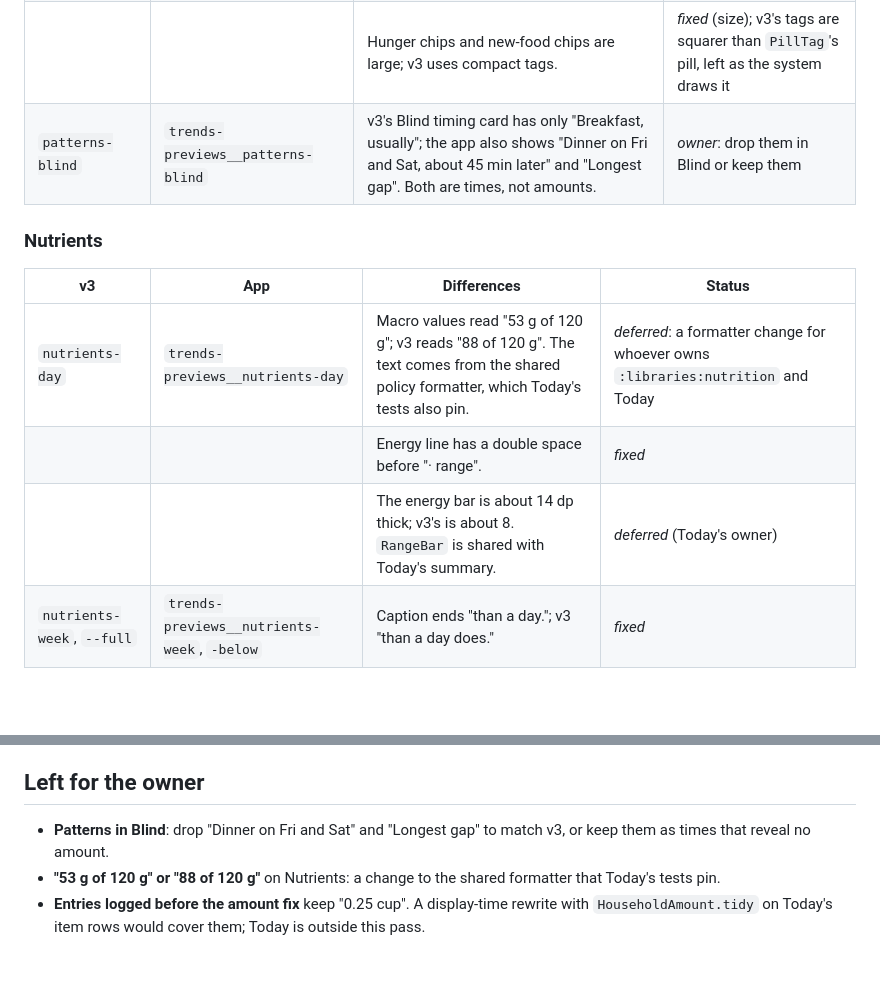
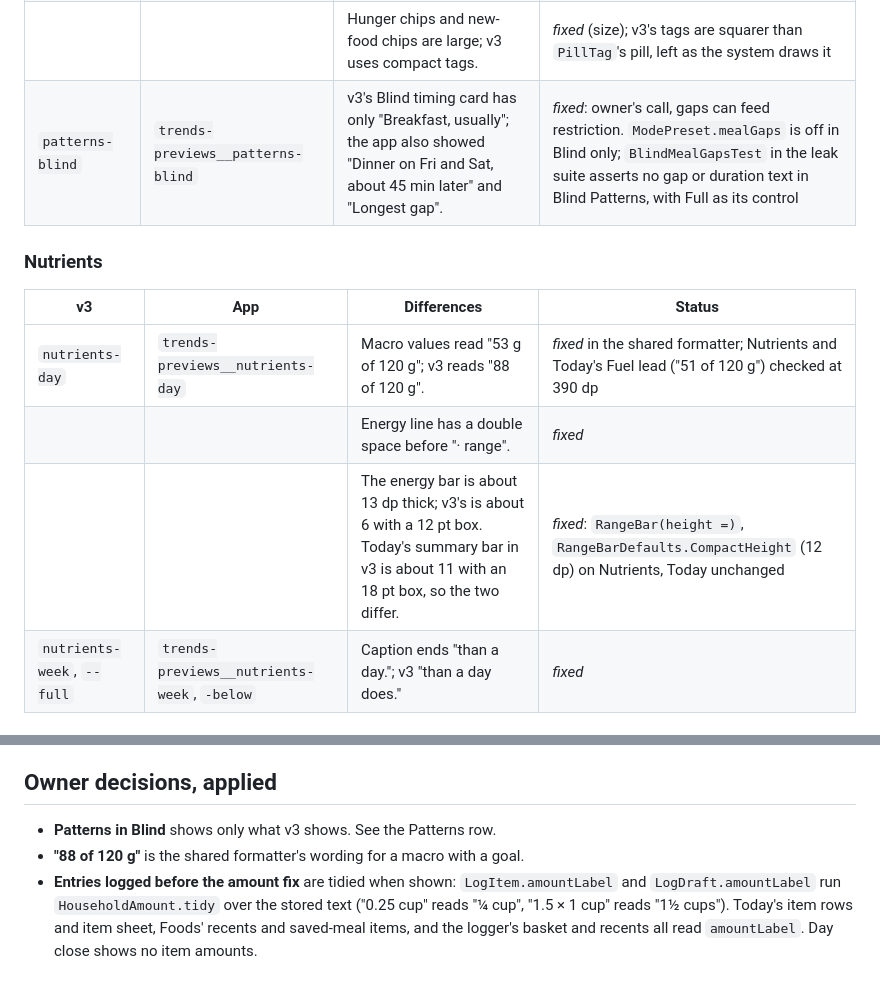
Before and after one commit to Elijah-Dangerfield/Opson, a Markdown page: docs/plans/design-polish.md, 2 parts joined by grey strips. GitHub-like rendering; blank space fills up the shorter version.

Commit message:
docs: design polish, owner decisions applied
Co-Authored-By: Claude Opus 5.5 <noreply@anthropic.com>

```diff
--- a/docs/plans/design-polish.md
+++ b/docs/plans/design-polish.md
@@ -63,15 +63,15 @@ is given. *owner*: needs a decision.
 | `patterns`, `patterns--full` | `trends-previews__patterns`, `-below` | Card titles use `sheetTitle` (20 sp); v3's are card titles, the same size as Trends' "Recap". | *fixed* |
 | | | Fact rows and their values as on Trends. | *fixed* |
 | | | Hunger chips and new-food chips are large; v3 uses compact tags. | *fixed* (size); v3's tags are squarer than `PillTag`'s pill, left as the system draws it |
-| `patterns-blind` | `trends-previews__patterns-blind` | v3's Blind timing card has only "Breakfast, usually"; the app also shows "Dinner on Fri and Sat, about 45 min later" and "Longest gap". Both are times, not amounts. | *owner*: drop them in Blind or keep them |
+| `patterns-blind` | `trends-previews__patterns-blind` | v3's Blind timing card has only "Breakfast, usually"; the app also showed "Dinner on Fri and Sat, about 45 min later" and "Longest gap". | *fixed*: owner's call, gaps can feed restriction. `ModePreset.mealGaps` is off in Blind only; `BlindMealGapsTest` in the leak suite asserts no gap or duration text in Blind Patterns, with Full as its control |
 
 ### Nutrients
 
 | v3 | App | Differences | Status |
 |---|---|---|---|
-| `nutrients-day` | `trends-previews__nutrients-day` | Macro values read "53 g of 120 g"; v3 reads "88 of 120 g". The text comes from the shared policy formatter, which Today's tests also pin. | *deferred*: a formatter change for whoever owns `:libraries:nutrition` and Today |
+| `nutrients-day` | `trends-previews__nutrients-day` | Macro values read "53 g of 120 g"; v3 reads "88 of 120 g". | *fixed* in the shared formatter; Nutrients and Today's Fuel lead ("51 of 120 g") checked at 390 dp |
 | | | Energy line has a double space before "· range". | *fixed* |
-| | | The energy bar is about 14 dp thick; v3's is about 8. `RangeBar` is shared with Today's summary. | *deferred* (Today's owner) |
+| | | The energy bar is about 13 dp thick; v3's is about 6 with a 12 pt box. Today's summary bar in v3 is about 11 with an 18 pt box, so the two differ. | *fixed*: `RangeBar(height =)`, `RangeBarDefaults.CompactHeight` (12 dp) on Nutrients, Today unchanged |
 | `nutrients-week`, `--full` | `trends-previews__nutrients-week`, `-below` | Caption ends "than a day."; v3 "than a day does." | *fixed* |
 
 ### Weight
@@ -154,12 +154,13 @@ side by side.
 - **Water settings.** The goal line no longer renders as "0 glasses,  a day"
   before settings load.
 
-## Left for the owner
+## Owner decisions, applied
 
-- **Patterns in Blind**: drop "Dinner on Fri and Sat" and "Longest gap" to
-  match v3, or keep them as times that reveal no amount.
-- **"53 g of 120 g" or "88 of 120 g"** on Nutrients: a change to the shared
-  formatter that Today's tests pin.
-- **Entries logged before the amount fix** keep "0.25 cup". A display-time
-  rewrite with `HouseholdAmount.tidy` on Today's item rows would cover them;
-  Today is outside this pass.
+- **Patterns in Blind** shows only what v3 shows. See the Patterns row.
+- **"88 of 120 g"** is the shared formatter's wording for a macro with a goal.
+- **Entries logged before the amount fix** are tidied when shown:
+  `LogItem.amountLabel` and `LogDraft.amountLabel` run `HouseholdAmount.tidy`
+  over the stored text ("0.25 cup" reads "¼ cup", "1.5 × 1 cup" reads
+  "1½ cups"). Today's item rows and item sheet, Foods' recents and saved-meal
+  items, and the logger's basket and recents all read `amountLabel`. Day close
+  shows no item amounts.
```
